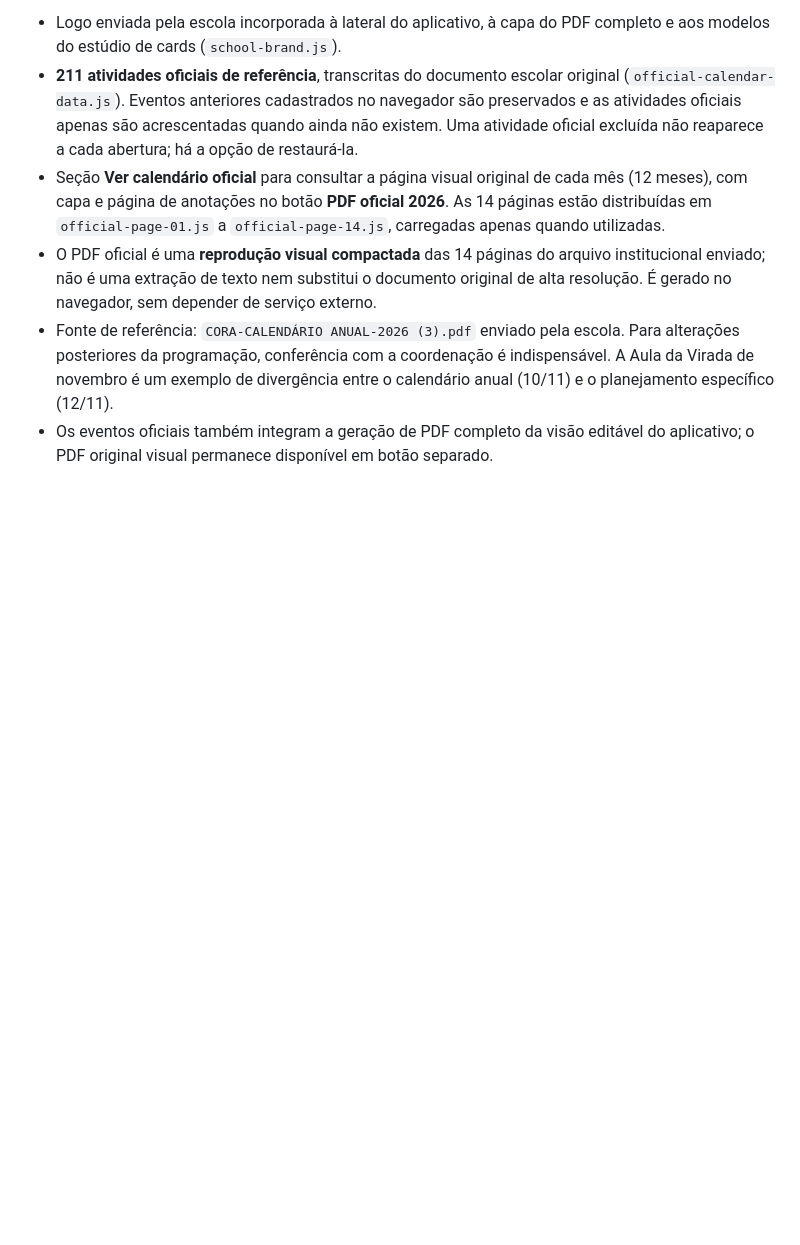
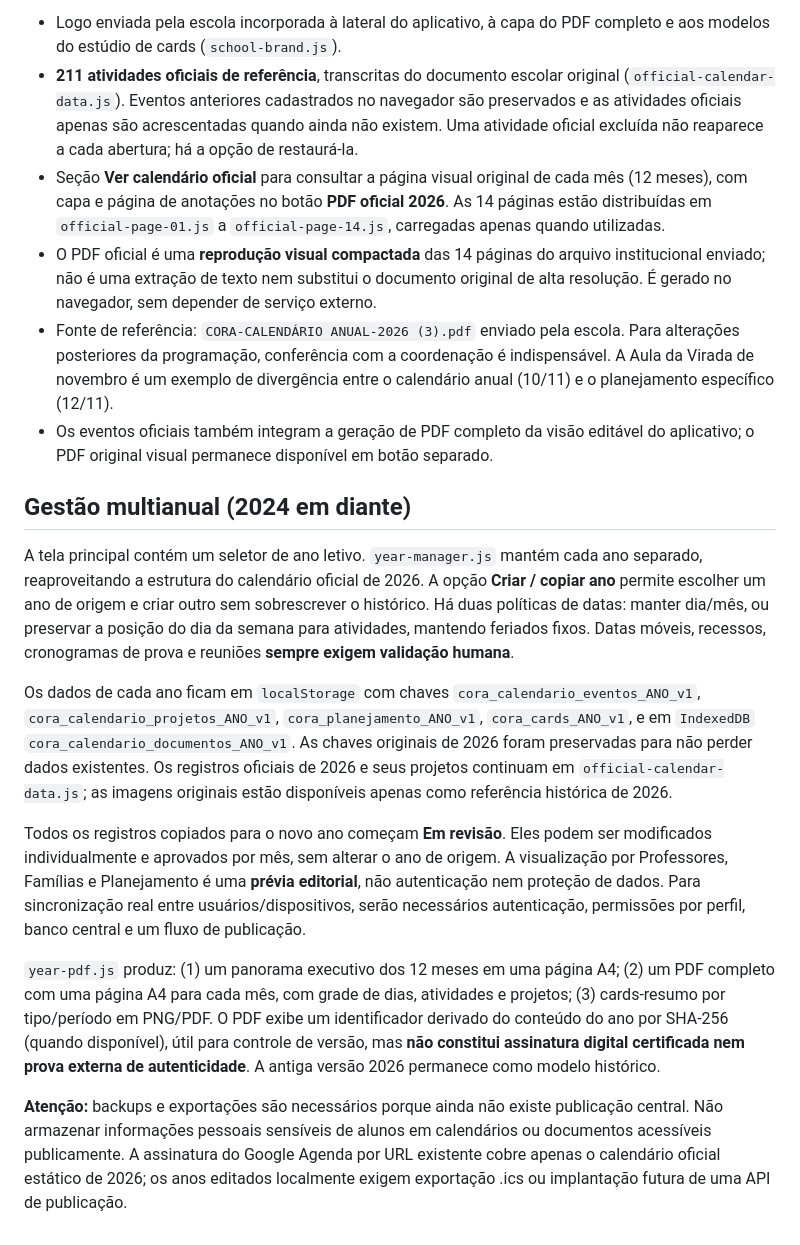
Before and after one commit to diegofreitas09/coracoralina, a Markdown page: calendario-anual/README.md, the part around the change. Drawn GitHub-style; blank space fills up the shorter version.

Commit message:
docs(calendario): documentar anos, migracao, PDFs e limites da sincronizacao

```diff
--- a/calendario-anual/README.md
+++ b/calendario-anual/README.md
@@ -47,3 +47,15 @@ Se o site Netlify for conectado ao repositório `diegofreitas09/coracoralina`, s
 - O PDF oficial é uma **reprodução visual compactada** das 14 páginas do arquivo institucional enviado; não é uma extração de texto nem substitui o documento original de alta resolução. É gerado no navegador, sem depender de serviço externo.
 - Fonte de referência: `CORA-CALENDÁRIO ANUAL-2026 (3).pdf` enviado pela escola. Para alterações posteriores da programação, conferência com a coordenação é indispensável. A Aula da Virada de novembro é um exemplo de divergência entre o calendário anual (10/11) e o planejamento específico (12/11).
 - Os eventos oficiais também integram a geração de PDF completo da visão editável do aplicativo; o PDF original visual permanece disponível em botão separado.
+
+## Gestão multianual (2024 em diante)
+
+A tela principal contém um seletor de ano letivo. `year-manager.js` mantém cada ano separado, reaproveitando a estrutura do calendário oficial de 2026. A opção **Criar / copiar ano** permite escolher um ano de origem e criar outro sem sobrescrever o histórico. Há duas políticas de datas: manter dia/mês, ou preservar a posição do dia da semana para atividades, mantendo feriados fixos. Datas móveis, recessos, cronogramas de prova e reuniões **sempre exigem validação humana**.
+
+Os dados de cada ano ficam em `localStorage` com chaves `cora_calendario_eventos_ANO_v1`, `cora_calendario_projetos_ANO_v1`, `cora_planejamento_ANO_v1`, `cora_cards_ANO_v1`, e em `IndexedDB` `cora_calendario_documentos_ANO_v1`. As chaves originais de 2026 foram preservadas para não perder dados existentes. Os registros oficiais de 2026 e seus projetos continuam em `official-calendar-data.js`; as imagens originais estão disponíveis apenas como referência histórica de 2026.
+
+Todos os registros copiados para o novo ano começam **Em revisão**. Eles podem ser modificados individualmente e aprovados por mês, sem alterar o ano de origem. A visualização por Professores, Famílias e Planejamento é uma **prévia editorial**, não autenticação nem proteção de dados. Para sincronização real entre usuários/dispositivos, serão necessários autenticação, permissões por perfil, banco central e um fluxo de publicação.
+
+`year-pdf.js` produz: (1) um panorama executivo dos 12 meses em uma página A4; (2) um PDF completo com uma página A4 para cada mês, com grade de dias, atividades e projetos; (3) cards-resumo por tipo/período em PNG/PDF. O PDF exibe um identificador derivado do conteúdo do ano por SHA-256 (quando disponível), útil para controle de versão, mas **não constitui assinatura digital certificada nem prova externa de autenticidade**. A antiga versão 2026 permanece como modelo histórico.
+
+**Atenção:** backups e exportações são necessários porque ainda não existe publicação central. Não armazenar informações pessoais sensíveis de alunos em calendários ou documentos acessíveis publicamente. A assinatura do Google Agenda por URL existente cobre apenas o calendário oficial estático de 2026; os anos editados localmente exigem exportação .ics ou implantação futura de uma API de publicação.
```
